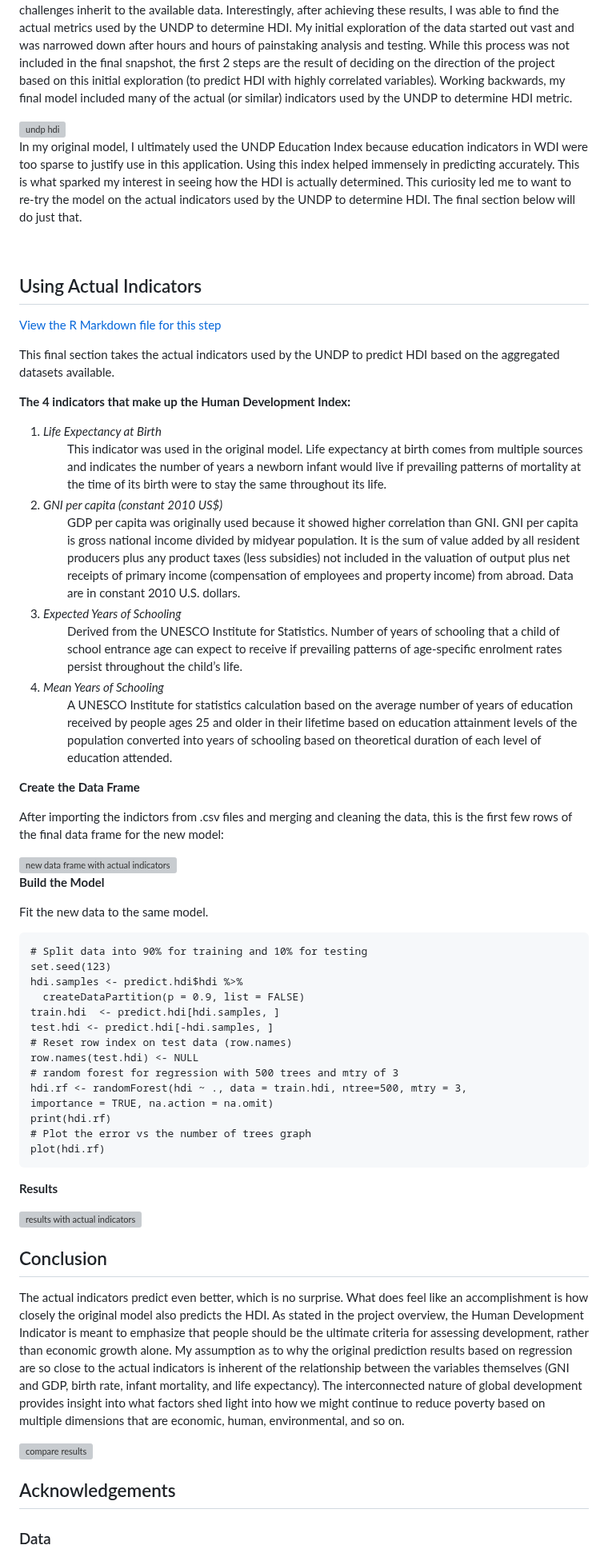
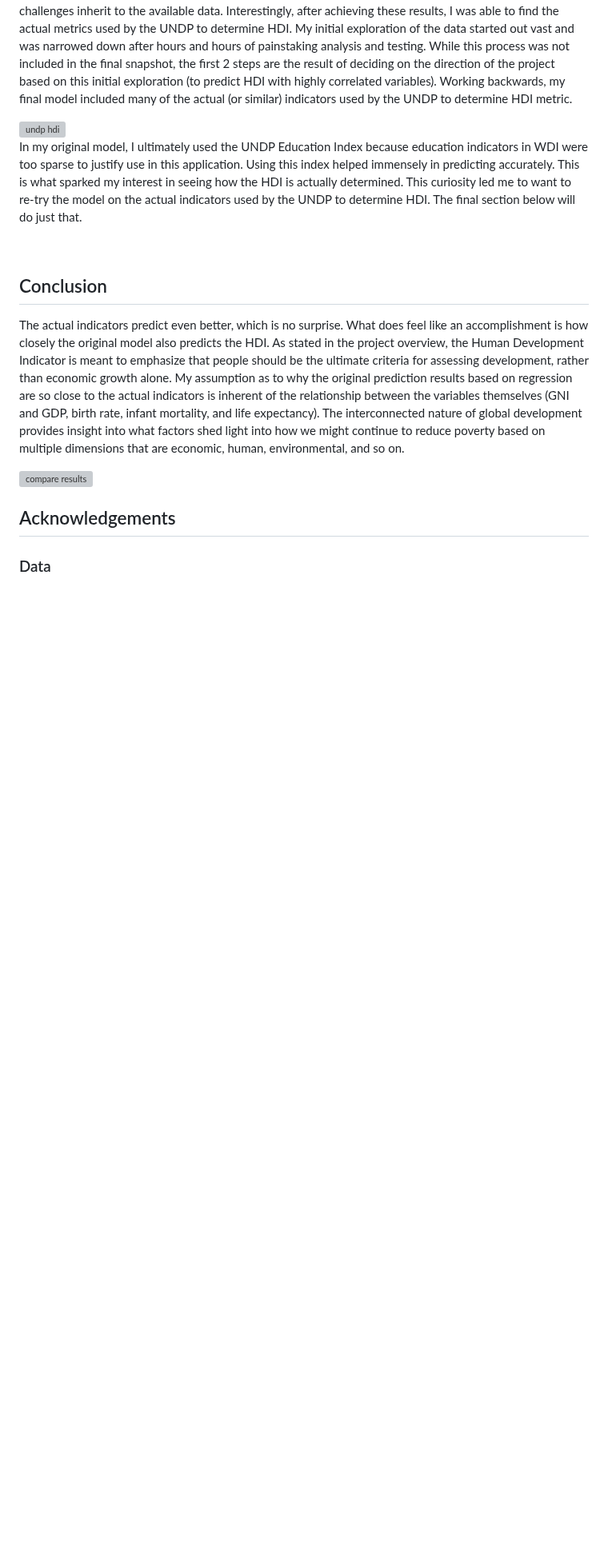
Before and after one commit to julieanneco/Scope3_Emissions, a Markdown page: README.md, the part around one of its changes. Shown at 80% size. GitHub-like rendering; blank space fills up the shorter version; grey boxes are pictures that could not be loaded.

````diff
--- a/README.md
+++ b/README.md
@@ -396,60 +400,6 @@ In my original model, I ultimately used the UNDP Education Index because educati
 
 <br />
 
-<!-- Using Actual Indicators -->
-## Using Actual Indicators
-
-[View the R Markdown file for this step](https://github.com/julieanneco/predictingHDI/blob/main/PredictHDI_Actual_Ind.Rmd)
-
-
-This final section takes the actual indicators used by the UNDP to predict HDI based on the aggregated datasets available.
-
-<b>The 4 indicators that make up the Human Development Index:</b>
-  <ol>
-	<li> <i>Life Expectancy at Birth</i>
-		<ul> This indicator was used in the original model. Life expectancy at birth comes from multiple sources and indicates the number of years a newborn infant would live if prevailing patterns of mortality at the time of its birth were to stay the same throughout its life. </ul>
-  	<li> <i>GNI per capita (constant 2010 US$)</i>
-		<ul> GDP per capita was originally used because it showed higher correlation than GNI. GNI per capita is gross national income divided by midyear population. It is the sum of value added by all resident producers plus any product taxes (less subsidies) not included in the valuation of output plus net receipts of primary income (compensation of employees and property income) from abroad. Data are in constant 2010 U.S. dollars.</ul>
-	<li> <i>Expected Years of Schooling</i>
-		<ul>Derived from the UNESCO Institute for Statistics. Number of years of schooling that a child of school entrance age can expect to receive if prevailing patterns of age-specific enrolment rates persist throughout the child’s life.</ul>
-	<li> <i>Mean Years of Schooling</i>
-		<ul> A UNESCO Institute for statistics calculation based on the average number of years of education received by people ages 25 and older in their lifetime based on education attainment levels of the population converted into years of schooling based on theoretical duration of each level of education attended.</ul>
-	</li>
-  </ol>
-
-<b>Create the Data Frame</b>
-
-After importing the indictors from .csv files and merging and cleaning the data, this is the first few rows of the final data frame for the new model:
-
-<img src="https://github.com/julieanneco/predictingHDI/blob/photos/actualdata.png?raw=true" alt="new data frame with actual indicators">
-
-<b>Build the Model</b>
-
-Fit the new data to the same model.
-
-```{r}
-# Split data into 90% for training and 10% for testing
-set.seed(123)
-hdi.samples <- predict.hdi$hdi %>%
-  createDataPartition(p = 0.9, list = FALSE)
-train.hdi  <- predict.hdi[hdi.samples, ]
-test.hdi <- predict.hdi[-hdi.samples, ]
-# Reset row index on test data (row.names)
-row.names(test.hdi) <- NULL
-# random forest for regression with 500 trees and mtry of 3
-hdi.rf <- randomForest(hdi ~ ., data = train.hdi, ntree=500, mtry = 3,
-importance = TRUE, na.action = na.omit)
-print(hdi.rf)
-# Plot the error vs the number of trees graph
-plot(hdi.rf)
-```
-
-<b>Results</b>
-
-<img src="https://github.com/julieanneco/predictingHDI/blob/photos/actualresults.png?raw=true" alt="results with actual indicators">
-
-<br />
-
 <!-- Conclusion -->
 ## Conclusion
 
````
Also changed, not shown: other parts of README.md (+8 -4 lines).
